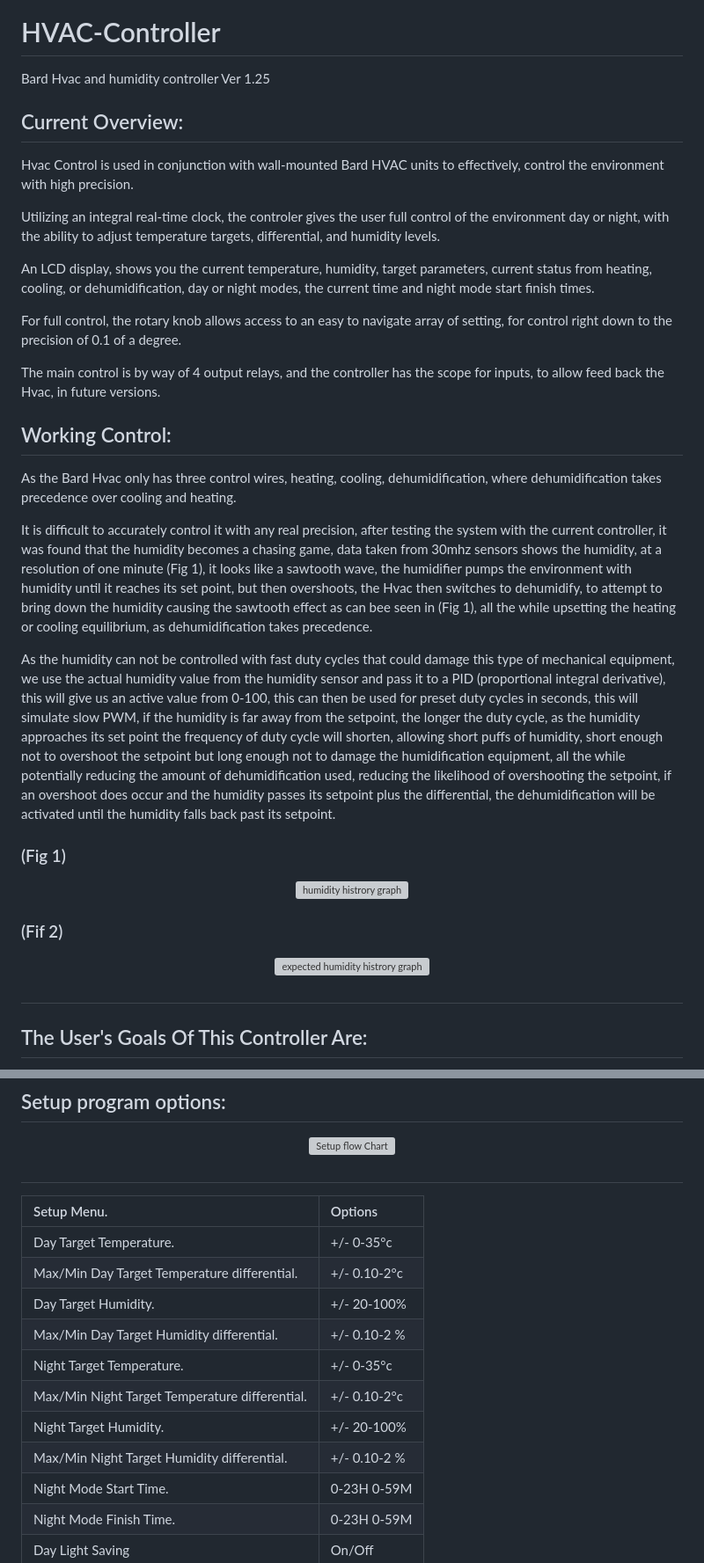
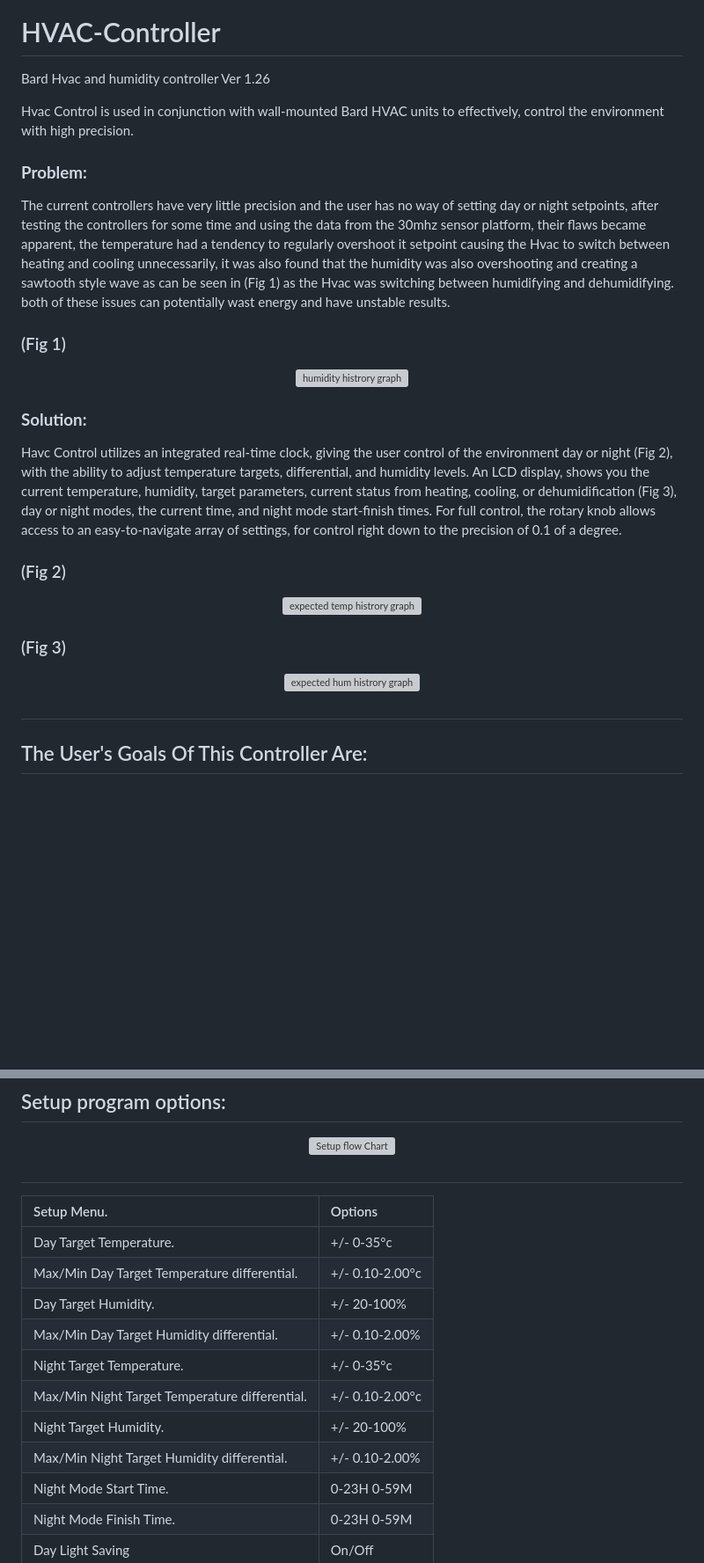
Before and after one commit to jonathanw82/Hvac_controlReadme, a Markdown page: README.md, 2 parts joined by grey strips. Shown: that part at 88% size. Rendered like a GitHub page; blank space fills up the shorter version; grey boxes are pictures that could not be loaded.

Commit message:
added deatils to the readme

```diff
--- a/README.md
+++ b/README.md
@@ -1,35 +1,30 @@
 <div align="center"><img src="https://github.com/jonathanw82/HVAC-Controller/blob/main/media/repoimage.jpg" alt="repo image" width="100%"/></div>
 
 # HVAC-Controller
-Bard Hvac and humidity controller Ver 1.25
+Bard Hvac and humidity controller Ver 1.26
+
+Hvac Control is used in conjunction with wall-mounted Bard HVAC units to effectively, control the environment with high precision.
 
 
-## Current Overview:
-Hvac Control is used in conjunction with wall-mounted Bard HVAC units to effectively, control the environment with high precision.
+### <b>Problem:</b>
 
-Utilizing an integral real-time clock, the controler gives the user full control of the environment day or night, with the ability to adjust temperature targets, differential, and humidity levels.
-
-An LCD display, shows you the current temperature, humidity, target parameters, current status from heating, cooling, or dehumidification, day or night modes, the current time and night mode start finish times.
-
-For full control, the rotary knob allows access to an easy to navigate array of setting, for control right down to the precision of 0.1 of a degree.
-
-The main control is by way of 4 output relays, and the controller has the scope for inputs, to allow feed back the Hvac, in future versions.
-
-
-## Working Control:
-As the Bard Hvac only has three control wires, heating, cooling, dehumidification, where dehumidification takes precedence over cooling and heating.
-
-It is difficult to accurately control it with any real precision, after testing the system with the current controller, it was found that the humidity becomes a chasing game, data taken from 30mhz sensors shows the humidity, at a resolution of one minute (Fig 1), it looks like a sawtooth wave, the humidifier pumps the environment with humidity until it reaches its set point, but then overshoots, the Hvac then switches to dehumidify, to attempt to bring down the humidity causing the sawtooth effect as can bee seen in (Fig 1), all the while upsetting the heating or cooling equilibrium, as dehumidification takes precedence.
-
-
-As the humidity can not be controlled with fast duty cycles that could damage this type of mechanical equipment, we use the actual humidity value from the humidity sensor and pass it to a PID (proportional integral derivative),
-this will give us an active value from 0-100, this can then be used for preset duty cycles in seconds, this will simulate slow PWM, if the humidity is far away from the setpoint, the longer the duty cycle, as the humidity approaches its set point the frequency of duty cycle will shorten, allowing short puffs of humidity, short enough not to overshoot the setpoint but long enough not to damage the humidification equipment, all the while potentially reducing the amount of dehumidification used, reducing the likelihood of overshooting the setpoint, if an overshoot does occur and the humidity passes its setpoint plus the differential, the dehumidification will be activated until the humidity falls back past its setpoint.
+The current controllers have very little precision and the user has no way of setting day or night setpoints, after testing the controllers for some time and using the data from the 30mhz sensor platform, their flaws became apparent, the temperature had a tendency to regularly overshoot it setpoint causing the Hvac to switch between heating and cooling unnecessarily,  it was also found that the humidity was also overshooting and creating a sawtooth style wave as can be seen in (Fig 1) as the Hvac was switching between humidifying and dehumidifying. both of these issues can potentially wast energy and have unstable results.
 
 ### (Fig 1)
 <div align="center"><img src="https://github.com/jonathanw82/HVAC-Controller/blob/main/media/humid.jpg" alt="humidity histrory graph" width="100%"/></div>
 
-### (Fif 2)
-<div align="center"><img src="https://github.com/jonathanw82/HVAC-Controller/blob/main/media/humhvac.jpg" alt="expected humidity histrory graph" width="100%"/></div>
+### <b>Solution:</b>
+
+Havc Control utilizes an integrated real-time clock, giving the user control of the environment day or night (Fig 2), with the ability to adjust temperature targets, differential, and humidity levels.
+An LCD display, shows you the current temperature, humidity, target parameters, current status from heating, cooling, or dehumidification (Fig 3), day or night modes, the current time, and night mode start-finish times.
+For full control, the rotary knob allows access to an easy-to-navigate array of settings, for control right down to the precision of 0.1 of a degree.
+
+### (Fig 2)
+<div align="center"><img src="https://github.com/jonathanw82/HVAC-Controller/blob/main/media/graph.jpg" alt="expected temp histrory graph" width="100%"/></div>
+
+### (Fig 3)
+<div align="center"><img src="https://github.com/jonathanw82/HVAC-Controller/blob/main/media/humhvac.jpg" alt="expected hum histrory graph" width="100%"/></div>
+
 
 #
 
@@ -103,13 +98,13 @@ Estimated Power Consumption as rated in docs, actual may vary.
 | Setup Menu.                                   | Options         |
 | :----------------                             | :-------        |
 | Day Target Temperature.                       | +/- 0-35°c      |
-| Max/Min Day Target Temperature differential.  | +/- 0.10-2°c    |
+| Max/Min Day Target Temperature differential.  | +/- 0.10-2.00°c |
 | Day Target Humidity.                          | +/- 20-100%     |
-| Max/Min Day Target Humidity differential.     | +/- 0.10-2 %    |
+| Max/Min Day Target Humidity differential.     | +/- 0.10-2.00%  |
 | Night Target Temperature.                     | +/- 0-35°c      |
-| Max/Min Night Target Temperature differential.| +/- 0.10-2°c    |
+| Max/Min Night Target Temperature differential.| +/- 0.10-2.00°c |
 | Night Target Humidity.                        | +/- 20-100%     |
-| Max/Min Night Target Humidity differential.   | +/- 0.10-2 %    |
+| Max/Min Night Target Humidity differential.   | +/- 0.10-2.00%  |
 | Night Mode Start Time.                        | 0-23H 0-59M     |
 | Night Mode Finish Time.                       | 0-23H 0-59M     |
 | Day Light Saving                              | On/Off          |
```
Also changed, not shown: other parts of README.md (+15 -7 lines), media/diff.jpg (added), media/graph.jpg (added).
